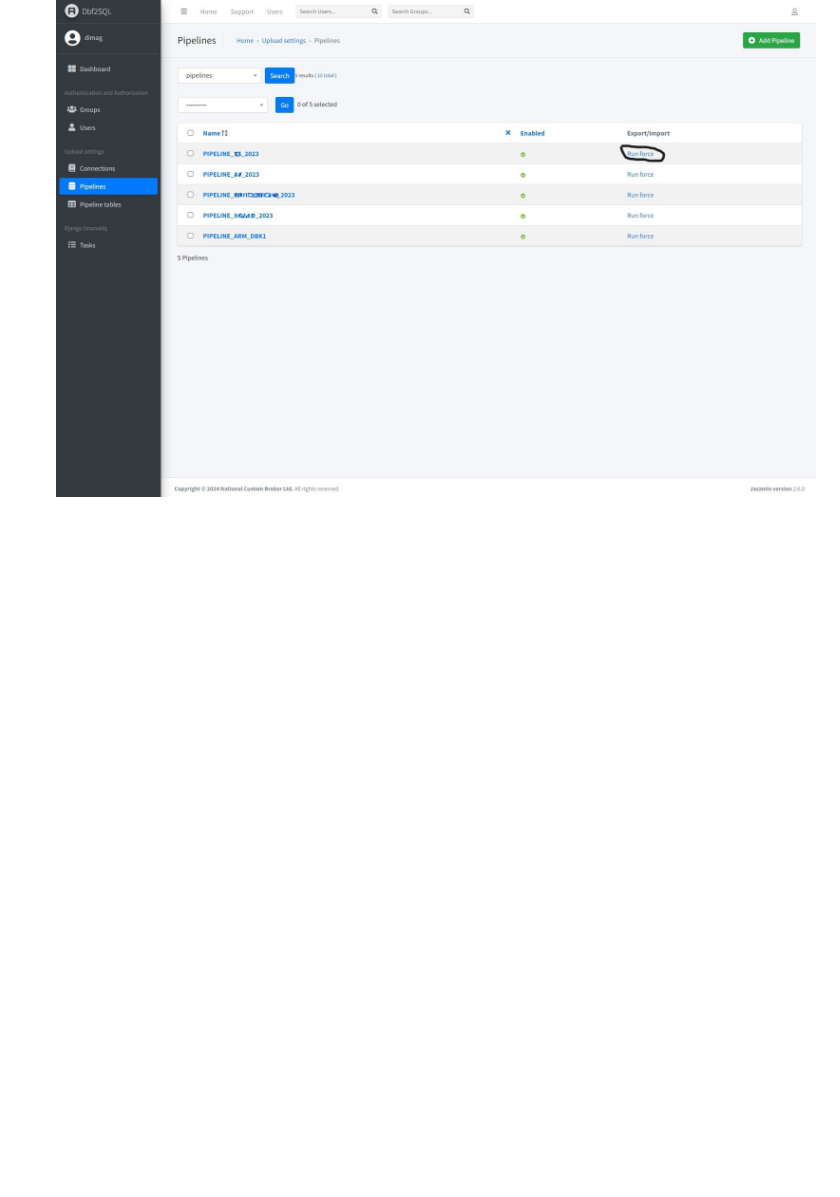
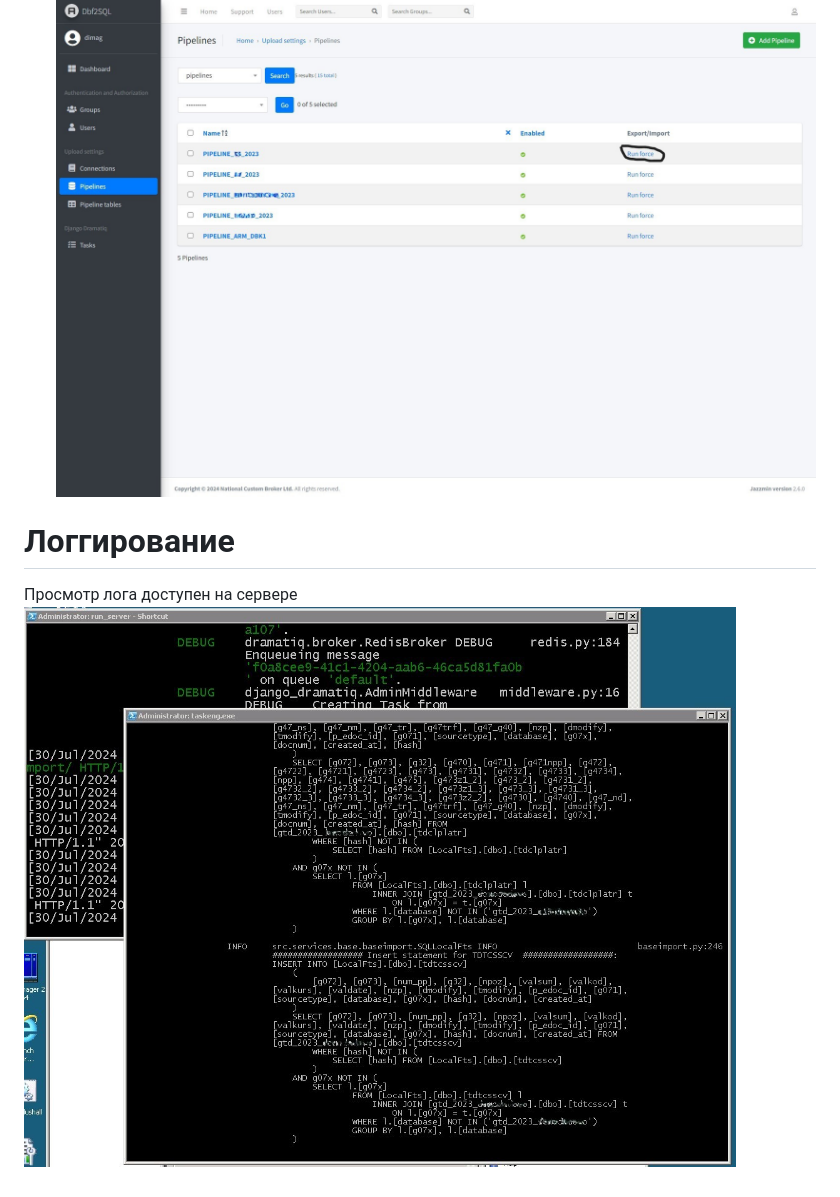
Before and after one commit to DmitriyGrigoriev/dbf2sql-uploader, a Markdown page: README.md, the part around one of its changes. Rendered like a GitHub page; blank space fills up the shorter version.

Commit message:
fix: Update description logging

```diff
--- a/README.md
+++ b/README.md
@@ -69,3 +71,8 @@ EMAIL_SUBJECT_PREFIX='[DBF to MSSQL Service] '
 
 2. Запустить принудительную загрузку всех файлов из каталога формата обмена
 ![Running](static/images/Snapshot-10.jpg?raw=true "running_all")
+
+# Логгирование
+
+Просмотр лога доступен на сервере
+![Logging](static/images/Snapshot-05.jpg?raw=true "logs")
```
Also changed, not shown: other parts of README.md (+2 -0 lines).
